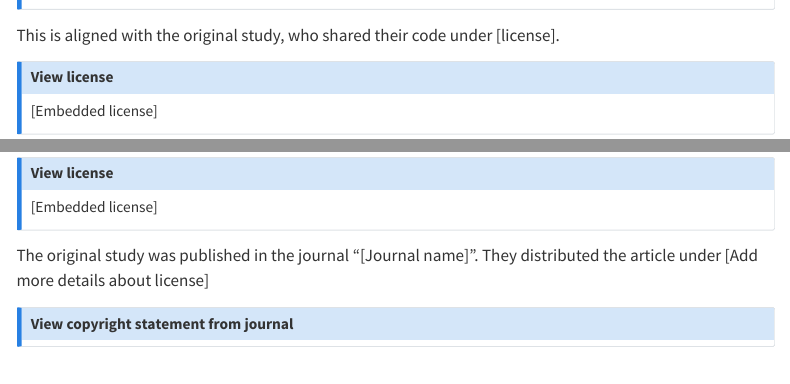
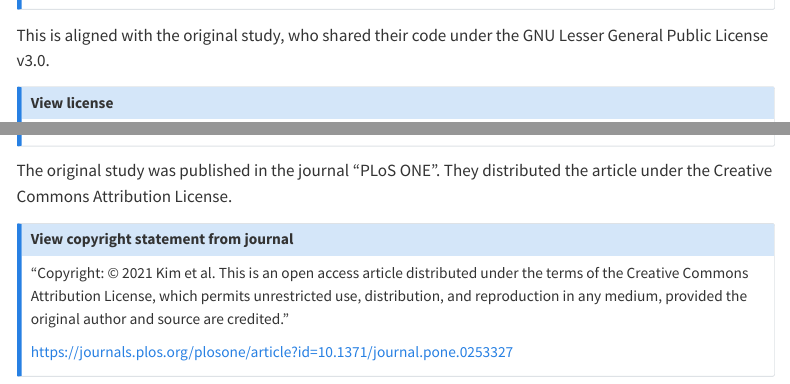
Before and after one commit to pythonhealthdatascience/stars-reproduce-kim-2021, a Quarto document (quarto_site/license.qmd): the page in a window 1100 px wide, from 180 px down, and a second part further down, joined at a grey line. Rendered offline with R 4.5, knitr and Pandoc in place of Quarto, with nearby package versions; menus at the side of the page are left out.

Commit message:
docs(license): update license in README and quarto site

```diff
--- a/quarto_site/license.qmd
+++ b/quarto_site/license.qmd
@@ -14,25 +13,24 @@ This repository is licensed under the [license].
 
 :::
 
-<!-- TODO: Update with appropriate license -->
-This is aligned with the original study, who shared their code under [license].
+This is aligned with the original study, who shared their code under the GNU Lesser General Public License v3.0.
 
 ::: {.callout-note appearance="minimal" collapse=true}
 
 ## View license
 
-<!-- TODO: Provide relative path to embed license from the original study, as done above for the main repository license -->
-[Embedded license]
+{{< include  ../original_study/AAA_DES_model/LICENSE >}}
 
 :::
 
-<!-- TODO: Add info about the article license -->
-The original study was published in the journal "[Journal name]". They distributed the article under [Add more details about license]
+The original study was published in the journal "PLoS ONE". They distributed the article under the Creative Commons Attribution License.
 
 ::: {.callout-note appearance="minimal" collapse=true}
 
 ## View copyright statement from journal
 
-<!-- TODO: Add copyright statement -->
+"Copyright: © 2021 Kim et al. This is an open access article distributed under the terms of the Creative Commons Attribution License, which permits unrestricted use, distribution, and reproduction in any medium, provided the original author and source are credited."
+
+<https://journals.plos.org/plosone/article?id=10.1371/journal.pone.0253327>
 
 :::
```
Also changed, not shown: README.md, quarto_site/license.qmd (3 more changed lines).
